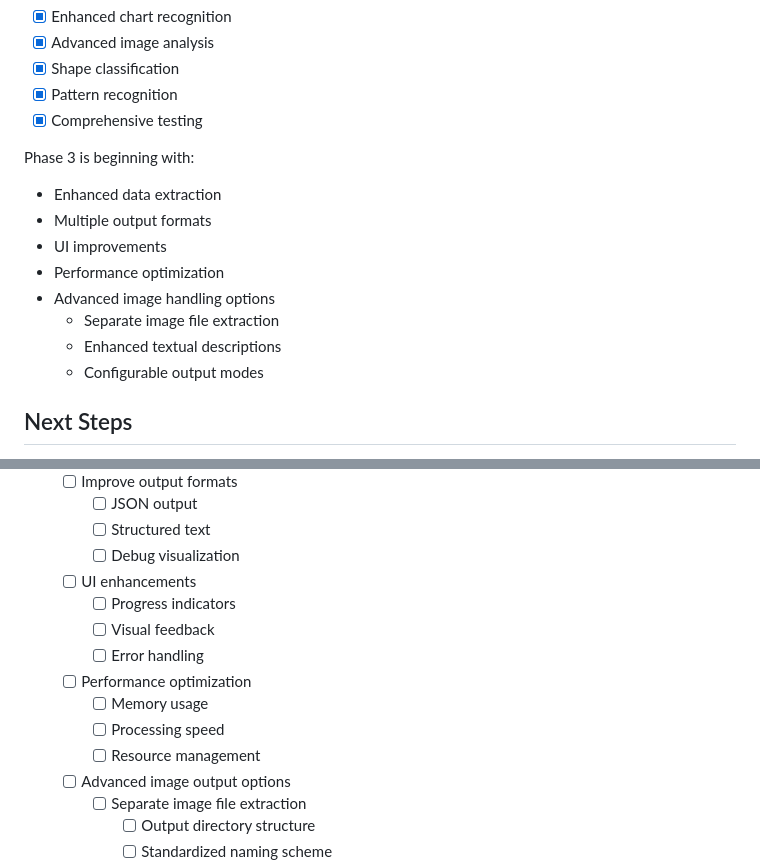
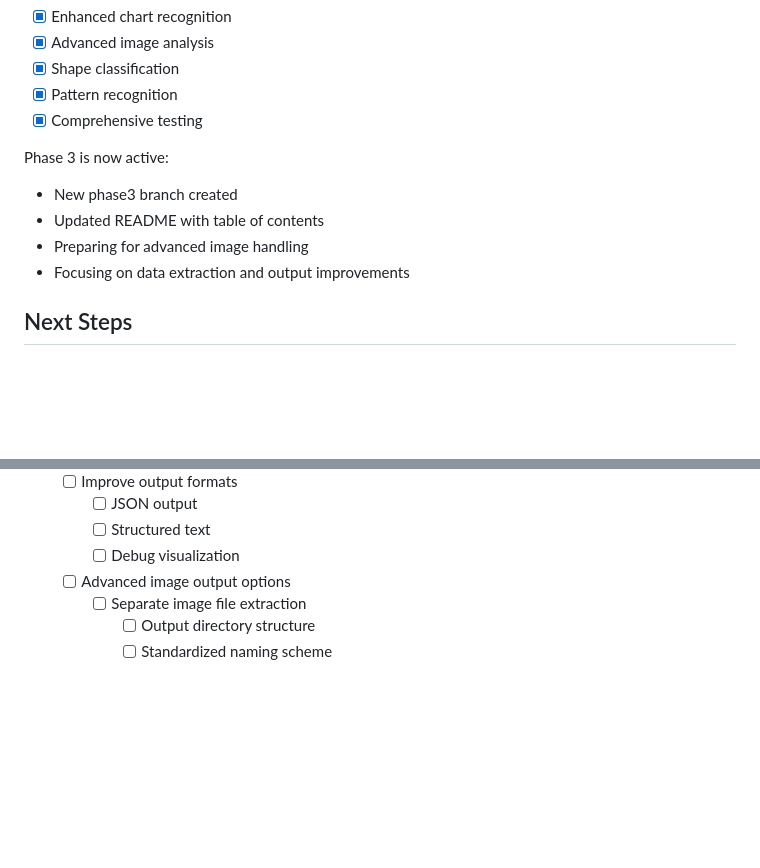
Before and after one commit to tylerbcrawford/llimage, a Markdown page: cline_docs/currentTask.md, 2 parts joined by grey strips. Rendered like a GitHub page; blank space fills up the shorter version.

```diff
--- a/cline_docs/currentTask.md
+++ b/cline_docs/currentTask.md
@@ -22,15 +22,11 @@ Phase 2 completed with:
 - [x] Pattern recognition
 - [x] Comprehensive testing
 
-Phase 3 is beginning with:
-- Enhanced data extraction
-- Multiple output formats
-- UI improvements
-- Performance optimization
-- Advanced image handling options
-  - Separate image file extraction
-  - Enhanced textual descriptions
-  - Configurable output modes
+Phase 3 is now active:
+- New phase3 branch created
+- Updated README with table of contents
+- Preparing for advanced image handling
+- Focusing on data extraction and output improvements
 
 ## Next Steps
 1. Phase 2 Completion ✓
@@ -76,14 +72,6 @@ Phase 3 is beginning with:
      - [ ] JSON output
      - [ ] Structured text
      - [ ] Debug visualization
-   - [ ] UI enhancements
-     - [ ] Progress indicators
-     - [ ] Visual feedback
-     - [ ] Error handling
-   - [ ] Performance optimization
-     - [ ] Memory usage
-     - [ ] Processing speed
-     - [ ] Resource management
    - [ ] Advanced image output options
      - [ ] Separate image file extraction
        - [ ] Output directory structure
```
Also changed, not shown: other parts of cline_docs/currentTask.md (+17 -40 lines).
